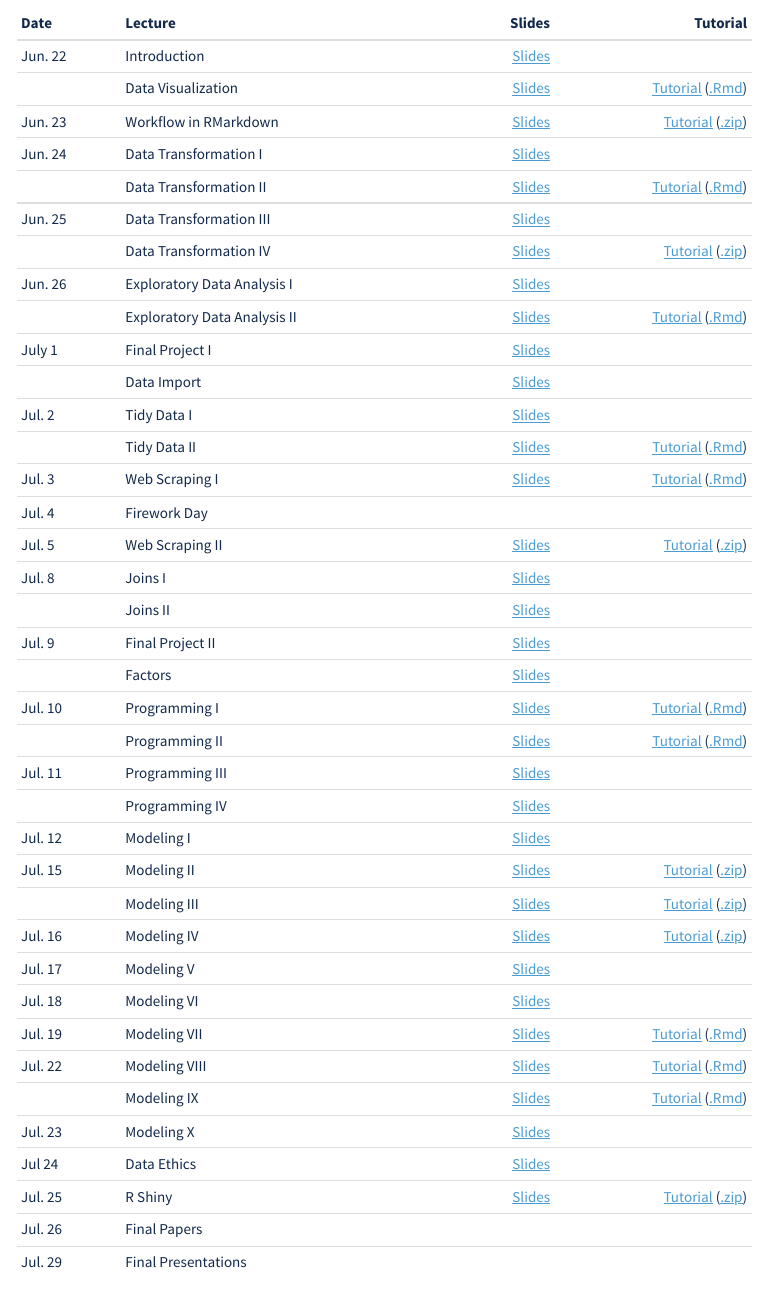
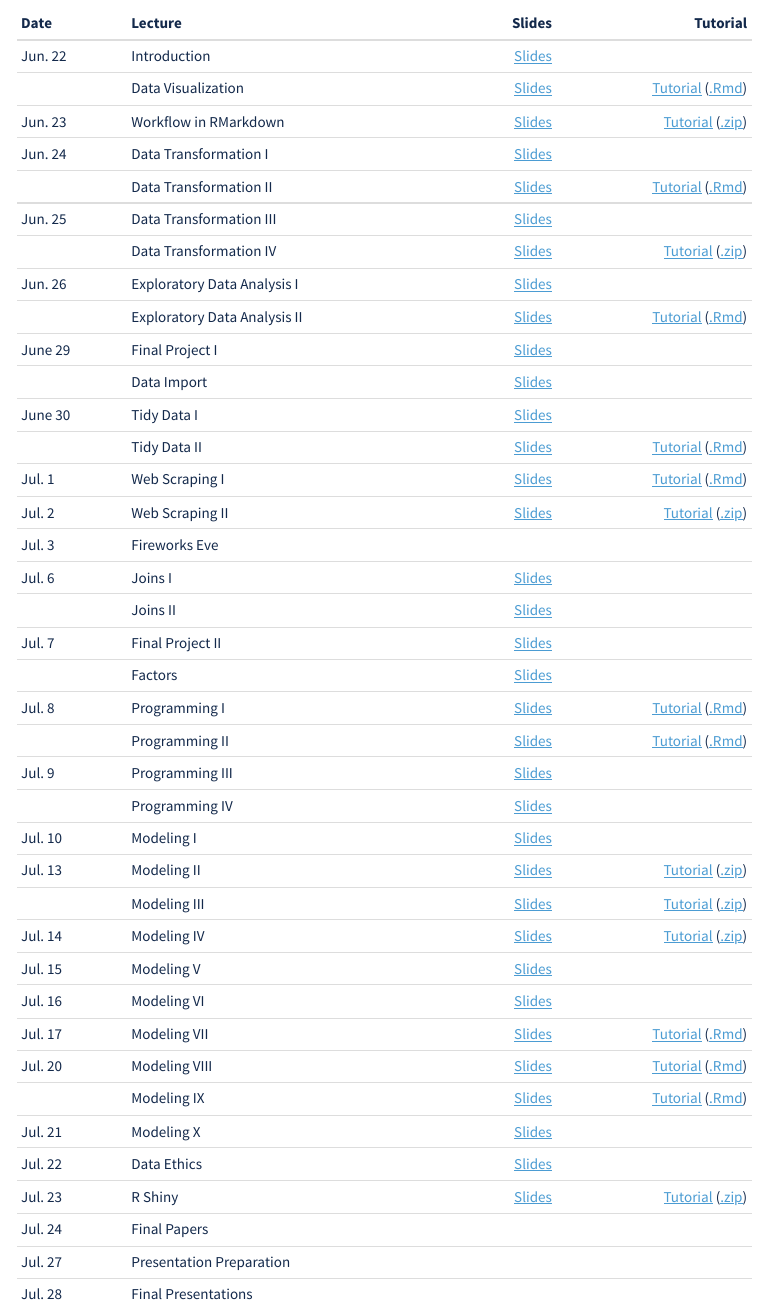
Before and after one commit to SuperMarioGiacomazzo/STOR320_WEBSITE, an R Markdown document (index.Rmd): the page in a window 1100 px wide, from 500 px down. The pictures show the output file index.html that the author committed with the source, opened offline; menus at the side of the page are left out.

Commit message:
Index Commit

```diff
--- a/index.Rmd
+++ b/index.Rmd
@@ -101,54 +101,37 @@ This course is an application-driven introduction to data science. Statistical a
 ||Data Transformation IV|[Slides](https://drive.google.com/file/d/1UGMfheOImYQt63gJ0D_rdLKrlgTQZOjK/view?usp=sharing)|[Tutorial](Tutorial/Data Transformation 2/Tutorial.html) ([.zip](https://drive.google.com/file/d/1CbVYRmSw7vZua-9ppvsgtcLKuAjhRf-f/view?usp=sharing))|
 |Jun. 26|Exploratory Data Analysis I|[Slides](https://drive.google.com/file/d/1cwBrbCBpG0nvmcfXrlrpHT5BxREVjr0P/view?usp=sharing)||
 ||Exploratory Data Analysis II|[Slides](https://drive.google.com/file/d/1HV2oJ5a_dVLBoSCctZr1ir8wzIgoMGVq/view?usp=sharing)|[Tutorial](Tutorial/Exploratory Data Analysis/Tutorial.html) ([.Rmd](https://drive.google.com/file/d/1NQ5QuKC7ZzaajFkGH39_y-H9gMrAmgjZ/view?usp=sharing))||
-|July 1|Final Project I|[Slides](https://drive.google.com/file/d/1McGiOljDvGVYgK6CM28d_Ic_mNzQ5SLl/view?usp=sharing)||
+|June 29|Final Project I|[Slides](https://drive.google.com/file/d/1McGiOljDvGVYgK6CM28d_Ic_mNzQ5SLl/view?usp=sharing)||
 ||Data Import|[Slides](https://drive.google.com/file/d/15KvLv179xjfvYSMuoGDKmwicuT0F2UKG/view?usp=sharing)||
-|Jul. 2|Tidy Data I|[Slides](https://drive.google.com/file/d/1F7eczxlPWwL_YfeuXXpOmbjgHAe7Pnjf/view?usp=sharing)||
+|June 30|Tidy Data I|[Slides](https://drive.google.com/file/d/1F7eczxlPWwL_YfeuXXpOmbjgHAe7Pnjf/view?usp=sharing)||
 ||Tidy Data II|[Slides](https://drive.google.com/file/d/1WTsPbnuezz_1ZxI35LwwXPJL7VYlzK8G/view?usp=sharing)|[Tutorial](Tutorial/Tidy/Tutorial.html)  ([.Rmd](https://drive.google.com/file/d/1C0p16A8v5NkGio6lKpP6kDxdfjA0X9cq/view?usp=sharing))|
-|Jul. 3|Web Scraping I|[Slides](https://drive.google.com/file/d/1-JD0sGCSN1oXUf3CA0uT9Yu_l1TPyx6c/view?usp=sharing)|[Tutorial](Tutorial/Web Scraping 1/Tutorial.html)  ([.Rmd](https://drive.google.com/file/d/1wYT8HjbkzcqZO7AWhxyEM35LfxfP9a2P/view?usp=sharing))|
-|Jul. 4|Firework Day|||
-|Jul. 5|Web Scraping II|[Slides](https://drive.google.com/file/d/1Fc-JOvHoaHT8fhUfZmC6uFEaWxipSJrT/view?usp=sharing)|[Tutorial](Tutorial/Web Scraping 2/Tutorial.html)  ([.zip](https://drive.google.com/file/d/1k86bdmm4tRT2GGyamBlQNXkxfCcSvTl1/view?usp=sharing))|
-|Jul. 8|Joins I|[Slides](https://drive.google.com/file/d/1M88xOe34SWkbm7lCQMNX6RQAm_mhCEjk/view?usp=sharing)||
+|Jul. 1|Web Scraping I|[Slides](https://drive.google.com/file/d/1-JD0sGCSN1oXUf3CA0uT9Yu_l1TPyx6c/view?usp=sharing)|[Tutorial](Tutorial/Web Scraping 1/Tutorial.html)  ([.Rmd](https://drive.google.com/file/d/1wYT8HjbkzcqZO7AWhxyEM35LfxfP9a2P/view?usp=sharing))|
+|Jul. 2|Web Scraping II|[Slides](https://drive.google.com/file/d/1Fc-JOvHoaHT8fhUfZmC6uFEaWxipSJrT/view?usp=sharing)|[Tutorial](Tutorial/Web Scraping 2/Tutorial.html)  ([.zip](https://drive.google.com/file/d/1k86bdmm4tRT2GGyamBlQNXkxfCcSvTl1/view?usp=sharing))|
+|Jul. 3|Fireworks Eve|||
+|Jul. 6|Joins I|[Slides](https://drive.google.com/file/d/1M88xOe34SWkbm7lCQMNX6RQAm_mhCEjk/view?usp=sharing)||
 ||Joins II|[Slides](https://drive.google.com/file/d/1wgEmOgwbjbnZbIBaHSiRg_tAbuumAS9I/view?usp=sharing)||
-|Jul. 9|Final Project II|[Slides](https://drive.google.com/file/d/1d_5k7uTRT9knsm3m4S_QVrjVUNWhfRrz/view?usp=sharing)||
+|Jul. 7|Final Project II|[Slides](https://drive.google.com/file/d/1d_5k7uTRT9knsm3m4S_QVrjVUNWhfRrz/view?usp=sharing)||
 ||Factors|[Slides](https://drive.google.com/file/d/1BuLCYOoCn779L9sr4JwgTbh9QiqBJ38P/view?usp=sharing)||
-|Jul. 10|Programming I|[Slides](https://drive.google.com/file/d/1SOOh8FZGw7xnhfWCy4g_kMASuB2nFJ6s/view?usp=sharing)|[Tutorial](Tutorial/Programming 1/Tutorial.html) ([.Rmd](https://drive.google.com/file/d/1mjCIq_f64-G_nNAnqUkZQRHQhDlXS_iM/view?usp=sharing))|
+|Jul. 8|Programming I|[Slides](https://drive.google.com/file/d/1SOOh8FZGw7xnhfWCy4g_kMASuB2nFJ6s/view?usp=sharing)|[Tutorial](Tutorial/Programming 1/Tutorial.html) ([.Rmd](https://drive.google.com/file/d/1mjCIq_f64-G_nNAnqUkZQRHQhDlXS_iM/view?usp=sharing))|
 ||Programming II|[Slides](https://drive.google.com/file/d/1P_rX98E698AzmxOqKi06Sm0alsX-bfvd/view?usp=sharing)|[Tutorial](Tutorial/Programming 2/Tutorial.html) ([.Rmd](https://drive.google.com/file/d/1t5LYZnGtC3q-4Mbgx9FDkXw0l-E2nijR/view?usp=sharing))|
-|Jul. 11|Programming III|[Slides](https://drive.google.com/file/d/1AWk4fcXrVkM4Xm_GxEPrYwONXGpKvCxw/view?usp=sharing)|| -->
+|Jul. 9|Programming III|[Slides](https://drive.google.com/file/d/1AWk4fcXrVkM4Xm_GxEPrYwONXGpKvCxw/view?usp=sharing)|| -->
 ||Programming IV|[Slides](https://drive.google.com/file/d/1Sptc4vvRs5MfCgr_uqRS1NHX6fkD0-Wl/view?usp=sharing)||
-|Jul. 12|Modeling I|[Slides](https://drive.google.com/file/d/1Kn1cfghAWIcdBk_u8MBdbNT-bR15BJ8V/view?usp=sharing)||
-|Jul. 15|Modeling II|[Slides](https://drive.google.com/file/d/1uKhequdrElCylMVL33G7DA1Bc-z3kHIq/view?usp=sharing)|[Tutorial](Tutorial/Modeling 2/Tutorial.html) ([.zip](https://drive.google.com/file/d/13Gr4khQHj5xwf7bF0ixxCgRjs4z69S_z/view?usp=sharing))|
+|Jul. 10|Modeling I|[Slides](https://drive.google.com/file/d/1Kn1cfghAWIcdBk_u8MBdbNT-bR15BJ8V/view?usp=sharing)||
+|Jul. 13|Modeling II|[Slides](https://drive.google.com/file/d/1uKhequdrElCylMVL33G7DA1Bc-z3kHIq/view?usp=sharing)|[Tutorial](Tutorial/Modeling 2/Tutorial.html) ([.zip](https://drive.google.com/file/d/13Gr4khQHj5xwf7bF0ixxCgRjs4z69S_z/view?usp=sharing))|
 ||Modeling III|[Slides](https://drive.google.com/file/d/1N9lLVOSXYImIIgKVYfHY0STJ076WczxV/view?usp=sharing)|[Tutorial](Tutorial/Modeling 3/Tutorial.html) ([.zip](https://drive.google.com/file/d/1w92U22YHiUd9agVaQuKnweirOwrLIOj-/view?usp=sharing))|
-|Jul. 16|Modeling IV|[Slides](https://drive.google.com/file/d/17mIXSqjMvuVLIYLrNhpNeuqMorcfYwUd/view?usp=sharing)|[Tutorial](Tutorial/Modeling 4/Tutorial.html) ([.zip](https://drive.google.com/file/d/1f8D4xLKPwavJWy93d5DDJU2yr1B6gPt4/view?usp=sharing))|
-|Jul. 17|Modeling V|[Slides](https://drive.google.com/file/d/12o1WJNz6uSfLbl-_V2ITamxfhgLEJydM/view?usp=sharing)||
-|Jul. 18|Modeling VI|[Slides](https://drive.google.com/file/d/1-yDT0up68BCgNpU3r5pSFOFeJ5Mejpuz/view?usp=sharing)||
-|Jul. 19|Modeling VII|[Slides](https://drive.google.com/file/d/1yh3bjv7yXn2vfLAvAsGXyEc560PHA2Yo/view?usp=sharing)|[Tutorial](Tutorial/Modeling 7/Tutorial.html) ([.Rmd](https://drive.google.com/file/d/1NXGQgiXSe8zP9e-bXhm0oSNuud96JYZo/view?usp=sharing))|
-|Jul. 22|Modeling VIII|[Slides](https://drive.google.com/file/d/1zp-zG4ii5PZdlpaq95v5S9MO5LsEXh1X/view?usp=sharing)|[Tutorial](Tutorial/Modeling 8/Tutorial.html) ([.Rmd](https://drive.google.com/file/d/1kAvZvjiPmvcya91-cW-nAHZez-rjV2ZK/view?usp=sharing))|
+|Jul. 14|Modeling IV|[Slides](https://drive.google.com/file/d/17mIXSqjMvuVLIYLrNhpNeuqMorcfYwUd/view?usp=sharing)|[Tutorial](Tutorial/Modeling 4/Tutorial.html) ([.zip](https://drive.google.com/file/d/1f8D4xLKPwavJWy93d5DDJU2yr1B6gPt4/view?usp=sharing))|
+|Jul. 15|Modeling V|[Slides](https://drive.google.com/file/d/12o1WJNz6uSfLbl-_V2ITamxfhgLEJydM/view?usp=sharing)||
+|Jul. 16|Modeling VI|[Slides](https://drive.google.com/file/d/1-yDT0up68BCgNpU3r5pSFOFeJ5Mejpuz/view?usp=sharing)||
+|Jul. 17|Modeling VII|[Slides](https://drive.google.com/file/d/1yh3bjv7yXn2vfLAvAsGXyEc560PHA2Yo/view?usp=sharing)|[Tutorial](Tutorial/Modeling 7/Tutorial.html) ([.Rmd](https://drive.google.com/file/d/1NXGQgiXSe8zP9e-bXhm0oSNuud96JYZo/view?usp=sharing))|
+|Jul. 20|Modeling VIII|[Slides](https://drive.google.com/file/d/1zp-zG4ii5PZdlpaq95v5S9MO5LsEXh1X/view?usp=sharing)|[Tutorial](Tutorial/Modeling 8/Tutorial.html) ([.Rmd](https://drive.google.com/file/d/1kAvZvjiPmvcya91-cW-nAHZez-rjV2ZK/view?usp=sharing))|
 ||Modeling IX|[Slides](https://drive.google.com/file/d/1DgDOKe2Nj8hqZJCUAlYeatb0mGtGqeGC/view?usp=sharing)|[Tutorial](Tutorial/Modeling 9/Tutorial.html) ([.Rmd](https://drive.google.com/file/d/11HqvjhKyHWr7TdSRMx8yteHhfESd-hrk/view?usp=sharing))|
-|Jul. 23|Modeling X|[Slides](https://drive.google.com/file/d/1T9FMiYSmDr4WC3pLuyxvVVvDEhpy7ScQ/view?usp=sharing)||
-|Jul 24|Data Ethics|[Slides](https://drive.google.com/file/d/1-TEYP07GJXMzqM42hgYxat-PcfOLbf6S/view?usp=sharing)||
-|Jul. 25|R Shiny|[Slides](https://drive.google.com/file/d/1tzDNVSmNEsfajomAzeyKbN-zMWp0LXZp/view?usp=sharing)|[Tutorial](https://drmariogiacomazzo.shinyapps.io/Gapminder_Part3/) ([.zip](https://drive.google.com/file/d/1psNB-HGjdZoW-kWb2nWZHe6WDTtHno1P/view?usp=sharing))|||||
-|Jul. 26|Final Papers|||
-|Jul. 29|Final Presentations|||
-<!-- |Mar. 11|Spring Break|||||| -->
-<!-- |Mar. 13|Spring Break|||||| -->
-<!-- |Mar. 15|Spring Break|||||| -->
-<!--  -->
-<!--  -->
-<!--  -->
-<!--  -->
-<!--  -->
-<!--  -->
-<!-- |Apr. 8|Industry 1 ([RTI](https://www.rti.org/))|[Slides](https://drive.google.com/file/d/1HIPrBx6sziouGscIVwzcbW5yNk4lUCdT/view?usp=sharing)  [1](https://www.bjs.gov/content/pub/pdf/ardprs1516pf.pdf) [2](https://www.theguardian.com/us-news/2015/dec/13/justice-department-database-police-killings-counted-statistics) [3](https://www.theguardian.com/us-news/2016/dec/15/us-police-killings-department-of-justice-program) [4](https://www.youtube.com/watch?v=EPih38jWiqQ&list=PLnRE5K-bsWwH_isDyub8nCM5XCfjDdHRy&index=8)  [5](https://www.datascience.com/blog/data-science-for-social-good-counting-arrest-related-deaths)|||||| -->
-<!--  -->
-<!--  -->
-<!-- |Apr. 15|Advanced Shiny ([Frances Tong](https://twitter.com/francestong?lang=en))|[Slides](https://francestong.shinyapps.io/stor320_shiny/)||||| -->
-<!-- |Apr. 17|API ([Marshall Markham](https://www.linkedin.com/in/marshall-markham-840ab24a))|[Slides](https://drive.google.com/file/d/1gcD8aeBFZb8BVaphdMYHOcOvPB858lNW/view?usp=sharing)|[Tutorial](https://drive.google.com/file/d/1yHZUKjU0qP9lENbykYFfwY0awMzO6YiE/view?usp=sharing) ([.zip](https://drive.google.com/file/d/1FruE-GOsKHwnl6B2Bb-kgCsuj965FydE/view?usp=sharing))|||| -->
-<!-- |Apr. 19|Good Friday|||||| -->
-<!-- |Apr. 22|Industry 2 ([MetLife](https://jobs.metlife.com/cary-jobs))|||||| -->
-<!-- |Apr. 24|Communication ([Iain Carmichael](https://idc9.github.io))|[Slides](https://drive.google.com/file/d/1Ydo2XCIMQDF3tm-KeqVrjYnkJUlQOEej/view?usp=sharing)|[Tutorial](Tutorial/Communication/communication) ([.zip](https://drive.google.com/file/d/1HCN66SqqF6eMlX-ZfLBfwy8fD5IGE68i/view?usp=sharing))|||| -->
-<!--  -->
-<!--  -->
+|Jul. 21|Modeling X|[Slides](https://drive.google.com/file/d/1T9FMiYSmDr4WC3pLuyxvVVvDEhpy7ScQ/view?usp=sharing)||
+|Jul. 22|Data Ethics|[Slides](https://drive.google.com/file/d/1-TEYP07GJXMzqM42hgYxat-PcfOLbf6S/view?usp=sharing)||
+|Jul. 23|R Shiny|[Slides](https://drive.google.com/file/d/1tzDNVSmNEsfajomAzeyKbN-zMWp0LXZp/view?usp=sharing)|[Tutorial](https://drmariogiacomazzo.shinyapps.io/Gapminder_Part3/) ([.zip](https://drive.google.com/file/d/1psNB-HGjdZoW-kWb2nWZHe6WDTtHno1P/view?usp=sharing))|||||
+|Jul. 24|Final Papers|||
+|Jul. 27|Presentation Preparation|||
+|Jul. 28|Final Presentations|||
+
 
 
 # **Assignment Tracker**
```
Also changed, not shown: index.html, index.Rmd (4 more changed lines).
